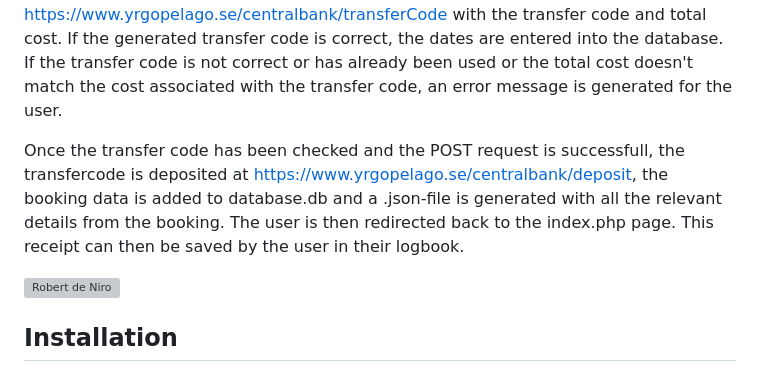
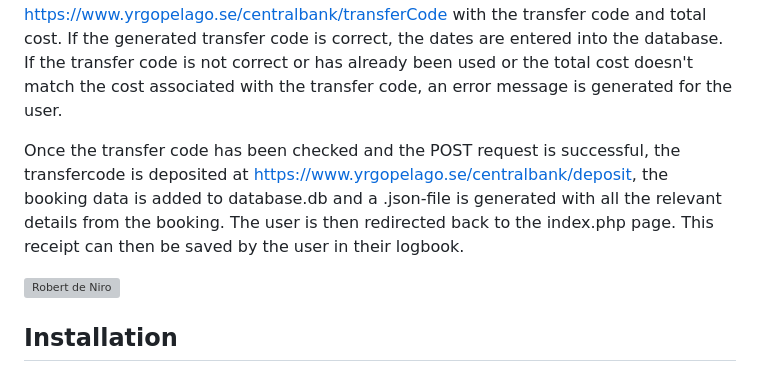
Before and after one commit to Andreawingardh/Yrgopelago, a Markdown page: README.md, the part around the change. Drawn GitHub-style; grey boxes are pictures that could not be loaded.

```diff
--- a/README.md
+++ b/README.md
@@ -17,7 +17,7 @@ When a user books, they must generate a transfer code using their own API-key. T
 
 When the booking form is filled in and submitted, the dates are first checked against prior bookings in the database. If the dates are already booked, an error message is presented to the user. After this, the total cost is generated. The website then uses Guzzle to send a POST request to the API-endpoint at https://www.yrgopelago.se/centralbank/transferCode with the transfer code and total cost. If the generated transfer code is correct, the dates are entered into the database. If the transfer code is not correct or has already been used or the total cost doesn't match the cost associated with the transfer code, an error message is generated for the user.
 
-Once the transfer code has been checked and the POST request is successfull, the transfercode is deposited at https://www.yrgopelago.se/centralbank/deposit, the booking data is added to database.db and a .json-file is generated with all the relevant details from the booking. The user is then redirected back to the index.php page. This receipt can then be saved by the user in their logbook.
+Once the transfer code has been checked and the POST request is successful, the transfercode is deposited at https://www.yrgopelago.se/centralbank/deposit, the booking data is added to database.db and a .json-file is generated with all the relevant details from the booking. The user is then redirected back to the index.php page. This receipt can then be saved by the user in their logbook.
 
 ![Robert de Niro](https://i.giphy.com/media/v1.Y2lkPTc5MGI3NjExbTV2cW8xOHJyZTgzdXVocTZmbXdsM3NyNXplNDVxcWd5azhvNWNzNiZlcD12MV9pbnRlcm5hbF9naWZfYnlfaWQmY3Q9Zw/LD7LJhWI2u1lqf5oUD/giphy.gif)
 
```
